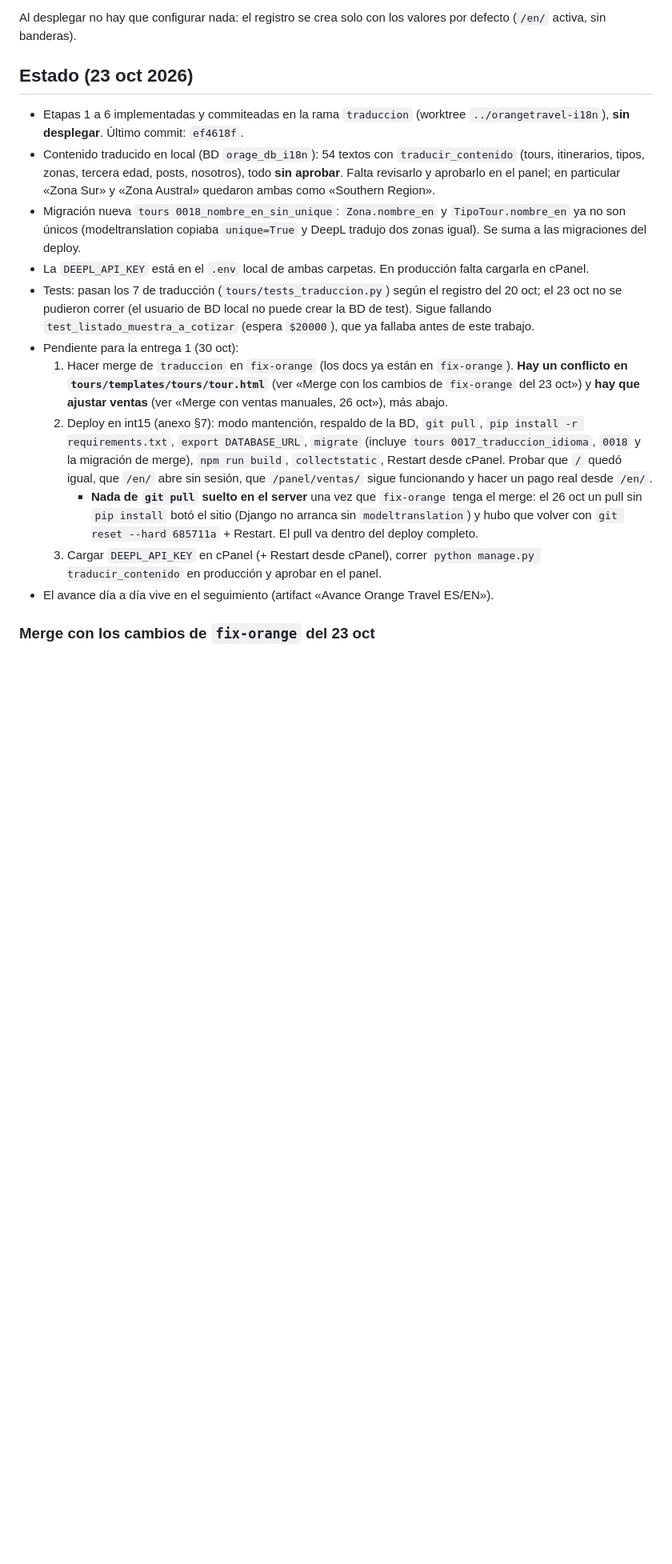
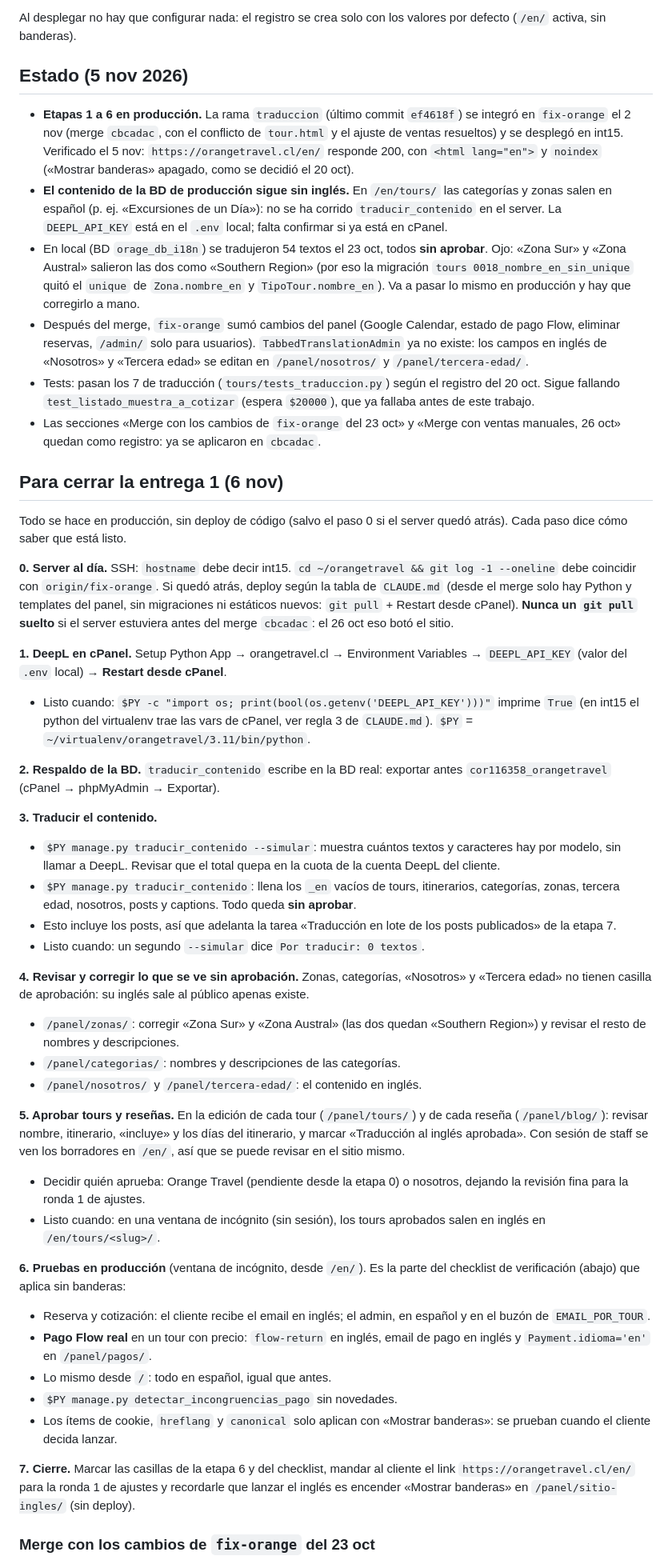
Before and after one commit to Cesar-eav/orangetravel, a Markdown page: docs/PLAN_TRADUCCION_ETAPAS.md, the part around one of its changes. Shown at 80% size. Rendered like a GitHub page; blank space fills up the shorter version.

Commit message:
Docs: estado del sitio bilingüe y pasos para cerrar la entrega 1
- PLAN_TRADUCCION_ETAPAS: estado al 5 nov (en producción desde cbcadac,
  falta traducir y aprobar el contenido) y plan paso a paso para cerrar
  la entrega 1.
- CLAUDE.md: regla 3 para int15 (el python del virtualenv trae las vars
  de cPanel por SSH) y sección bilingüe al día.
- PROPUESTA_TRADUCCION_ES_EN: sin export DATABASE_URL en la publicación.

Co-Authored-By: Claude Opus 5.5 <noreply@anthropic.com>

```diff
--- a/docs/PLAN_TRADUCCION_ETAPAS.md
+++ b/docs/PLAN_TRADUCCION_ETAPAS.md
@@ -24,19 +24,49 @@ Con las banderas apagadas:
 
 Al desplegar no hay que configurar nada: el registro se crea solo con los valores por defecto (`/en/` activa, sin banderas).
 
-## Estado (23 oct 2026)
+## Estado (5 nov 2026)
 
-- Etapas 1 a 6 implementadas y commiteadas en la rama `traduccion` (worktree `../orangetravel-i18n`), **sin desplegar**. Último commit: `ef4618f`.
-- Contenido traducido en local (BD `orage_db_i18n`): 54 textos con `traducir_contenido` (tours, itinerarios, tipos, zonas, tercera edad, posts, nosotros), todo **sin aprobar**. Falta revisarlo y aprobarlo en el panel; en particular «Zona Sur» y «Zona Austral» quedaron ambas como «Southern Region».
-- Migración nueva `tours 0018_nombre_en_sin_unique`: `Zona.nombre_en` y `TipoTour.nombre_en` ya no son únicos (modeltranslation copiaba `unique=True` y DeepL tradujo dos zonas igual). Se suma a las migraciones del deploy.
-- La `DEEPL_API_KEY` está en el `.env` local de ambas carpetas. En producción falta cargarla en cPanel.
-- Tests: pasan los 7 de traducción (`tours/tests_traduccion.py`) según el registro del 20 oct; el 23 oct no se pudieron correr (el usuario de BD local no puede crear la BD de test). Sigue fallando `test_listado_muestra_a_cotizar` (espera `$20000`), que ya fallaba antes de este trabajo.
-- Pendiente para la entrega 1 (30 oct):
-  1. Hacer merge de `traduccion` en `fix-orange` (los docs ya están en `fix-orange`). **Hay un conflicto en `tours/templates/tours/tour.html`** (ver «Merge con los cambios de `fix-orange` del 23 oct») y **hay que ajustar ventas** (ver «Merge con ventas manuales, 26 oct»), más abajo.
-  2. Deploy en int15 (anexo §7): modo mantención, respaldo de la BD, `git pull`, `pip install -r requirements.txt`, `export DATABASE_URL`, `migrate` (incluye `tours 0017_traduccion_idioma`, `0018` y la migración de merge), `npm run build`, `collectstatic`, Restart desde cPanel. Probar que `/` quedó igual, que `/en/` abre sin sesión, que `/panel/ventas/` sigue funcionando y hacer un pago real desde `/en/`.
-     - **Nada de `git pull` suelto en el server** una vez que `fix-orange` tenga el merge: el 26 oct un pull sin `pip install` botó el sitio (Django no arranca sin `modeltranslation`) y hubo que volver con `git reset --hard 685711a` + Restart. El pull va dentro del deploy completo.
-  3. Cargar `DEEPL_API_KEY` en cPanel (+ Restart desde cPanel), correr `python manage.py traducir_contenido` en producción y aprobar en el panel.
-- El avance día a día vive en el seguimiento (artifact «Avance Orange Travel ES/EN»).
+- **Etapas 1 a 6 en producción.** La rama `traduccion` (último commit `ef4618f`) se integró en `fix-orange` el 2 nov (merge `cbcadac`, con el conflicto de `tour.html` y el ajuste de ventas resueltos) y se desplegó en int15. Verificado el 5 nov: `https://orangetravel.cl/en/` responde 200, con `<html lang="en">` y `noindex` («Mostrar banderas» apagado, como se decidió el 20 oct).
+- **El contenido de la BD de producción sigue sin inglés.** En `/en/tours/` las categorías y zonas salen en español (p. ej. «Excursiones de un Día»): no se ha corrido `traducir_contenido` en el server. La `DEEPL_API_KEY` está en el `.env` local; falta confirmar si ya está en cPanel.
+- En local (BD `orage_db_i18n`) se tradujeron 54 textos el 23 oct, todos **sin aprobar**. Ojo: «Zona Sur» y «Zona Austral» salieron las dos como «Southern Region» (por eso la migración `tours 0018_nombre_en_sin_unique` quitó el `unique` de `Zona.nombre_en` y `TipoTour.nombre_en`). Va a pasar lo mismo en producción y hay que corregirlo a mano.
+- Después del merge, `fix-orange` sumó cambios del panel (Google Calendar, estado de pago Flow, eliminar reservas, `/admin/` solo para usuarios). `TabbedTranslationAdmin` ya no existe: los campos en inglés de «Nosotros» y «Tercera edad» se editan en `/panel/nosotros/` y `/panel/tercera-edad/`.
+- Tests: pasan los 7 de traducción (`tours/tests_traduccion.py`) según el registro del 20 oct. Sigue fallando `test_listado_muestra_a_cotizar` (espera `$20000`), que ya fallaba antes de este trabajo.
+- Las secciones «Merge con los cambios de `fix-orange` del 23 oct» y «Merge con ventas manuales, 26 oct» quedan como registro: ya se aplicaron en `cbcadac`.
+
+## Para cerrar la entrega 1 (6 nov)
+
+Todo se hace en producción, sin deploy de código (salvo el paso 0 si el server quedó atrás). Cada paso dice cómo saber que está listo.
+
+**0. Server al día.** SSH: `hostname` debe decir int15. `cd ~/orangetravel && git log -1 --oneline` debe coincidir con `origin/fix-orange`. Si quedó atrás, deploy según la tabla de `CLAUDE.md` (desde el merge solo hay Python y templates del panel, sin migraciones ni estáticos nuevos: `git pull` + Restart desde cPanel). **Nunca un `git pull` suelto** si el server estuviera antes del merge `cbcadac`: el 26 oct eso botó el sitio.
+
+**1. DeepL en cPanel.** Setup Python App → orangetravel.cl → Environment Variables → `DEEPL_API_KEY` (valor del `.env` local) → **Restart desde cPanel**.
+- Listo cuando: `$PY -c "import os; print(bool(os.getenv('DEEPL_API_KEY')))"` imprime `True` (en int15 el python del virtualenv trae las vars de cPanel, ver regla 3 de `CLAUDE.md`). `$PY` = `~/virtualenv/orangetravel/3.11/bin/python`.
+
+**2. Respaldo de la BD.** `traducir_contenido` escribe en la BD real: exportar antes `cor116358_orangetravel` (cPanel → phpMyAdmin → Exportar).
+
+**3. Traducir el contenido.**
+- `$PY manage.py traducir_contenido --simular`: muestra cuántos textos y caracteres hay por modelo, sin llamar a DeepL. Revisar que el total quepa en la cuota de la cuenta DeepL del cliente.
+- `$PY manage.py traducir_contenido`: llena los `_en` vacíos de tours, itinerarios, categorías, zonas, tercera edad, nosotros, posts y captions. Todo queda **sin aprobar**.
+- Esto incluye los posts, así que adelanta la tarea «Traducción en lote de los posts publicados» de la etapa 7.
+- Listo cuando: un segundo `--simular` dice `Por traducir: 0 textos`.
+
+**4. Revisar y corregir lo que se ve sin aprobación.** Zonas, categorías, «Nosotros» y «Tercera edad» no tienen casilla de aprobación: su inglés sale al público apenas existe.
+- `/panel/zonas/`: corregir «Zona Sur» y «Zona Austral» (las dos quedan «Southern Region») y revisar el resto de nombres y descripciones.
+- `/panel/categorias/`: nombres y descripciones de las categorías.
+- `/panel/nosotros/` y `/panel/tercera-edad/`: el contenido en inglés.
+
+**5. Aprobar tours y reseñas.** En la edición de cada tour (`/panel/tours/`) y de cada reseña (`/panel/blog/`): revisar nombre, itinerario, «incluye» y los días del itinerario, y marcar «Traducción al inglés aprobada». Con sesión de staff se ven los borradores en `/en/`, así que se puede revisar en el sitio mismo.
+- Decidir quién aprueba: Orange Travel (pendiente desde la etapa 0) o nosotros, dejando la revisión fina para la ronda 1 de ajustes.
+- Listo cuando: en una ventana de incógnito (sin sesión), los tours aprobados salen en inglés en `/en/tours/<slug>/`.
+
+**6. Pruebas en producción** (ventana de incógnito, desde `/en/`). Es la parte del checklist de verificación (abajo) que aplica sin banderas:
+- Reserva y cotización: el cliente recibe el email en inglés; el admin, en español y en el buzón de `EMAIL_POR_TOUR`.
+- **Pago Flow real** en un tour con precio: `flow-return` en inglés, email de pago en inglés y `Payment.idioma='en'` en `/panel/pagos/`.
+- Lo mismo desde `/`: todo en español, igual que antes.
+- `$PY manage.py detectar_incongruencias_pago` sin novedades.
+- Los ítems de cookie, `hreflang` y `canonical` solo aplican con «Mostrar banderas»: se prueban cuando el cliente decida lanzar.
+
+**7. Cierre.** Marcar las casillas de la etapa 6 y del checklist, mandar al cliente el link `https://orangetravel.cl/en/` para la ronda 1 de ajustes y recordarle que lanzar el inglés es encender «Mostrar banderas» en `/panel/sitio-ingles/` (sin deploy).
 
 ### Merge con los cambios de `fix-orange` del 23 oct
 
```
Also changed, not shown: other parts of docs/PLAN_TRADUCCION_ETAPAS.md (+9 -7 lines), CLAUDE.md (+6 -5 lines), docs/PROPUESTA_TRADUCCION_ES_EN.md (+1 -1 lines).
